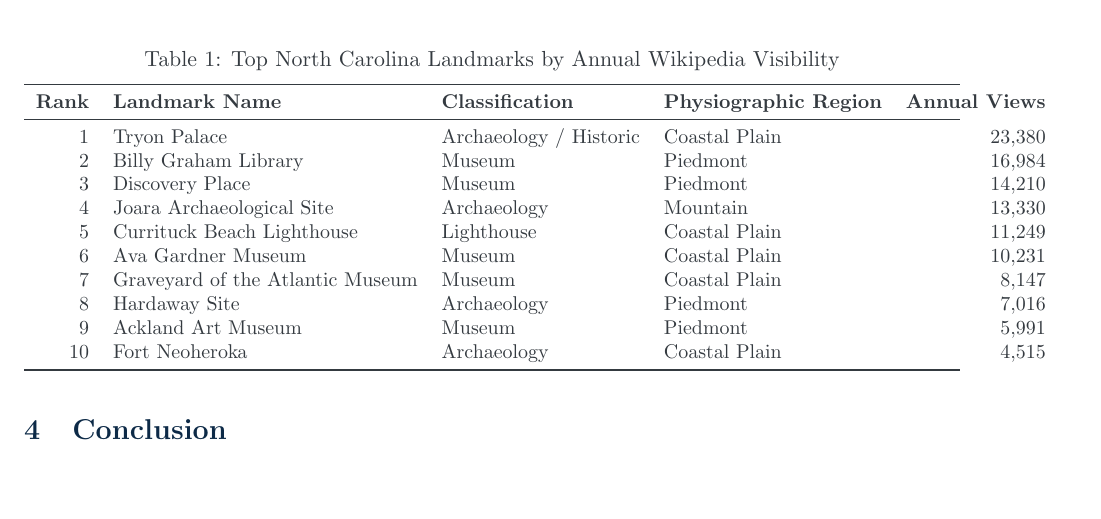
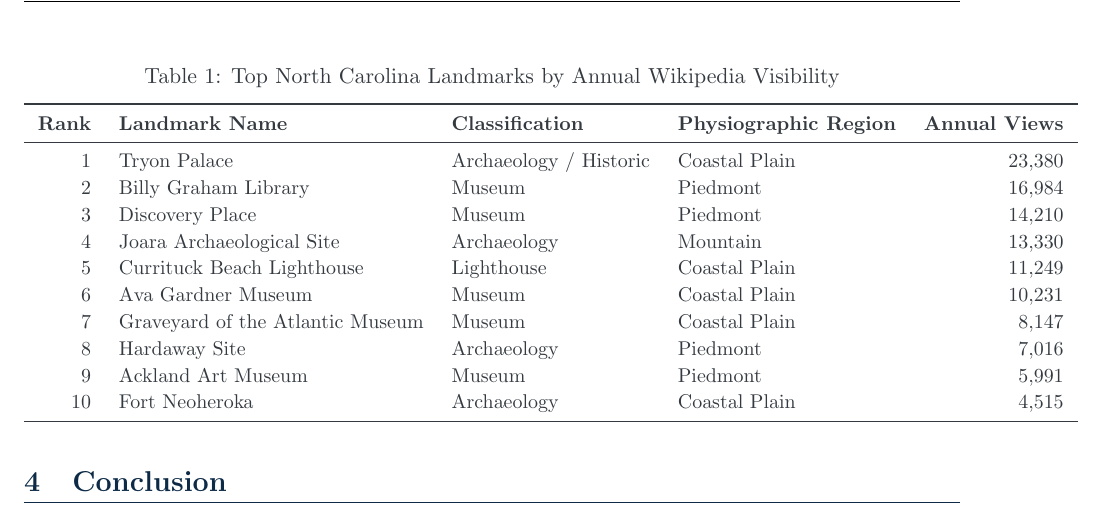
Before and after one commit to cliftonthompson/nc-landmarks-topography, a LaTeX paper (docs/nc_project_report.tex): part of page 5 of 5, cut so that both start at the same text, the shorter picture padded with empty space. Compiled offline with pdfLaTeX.

Commit message:
docs: finalize table punctuation and layout

```diff
--- a/docs/nc_project_report.tex
+++ b/docs/nc_project_report.tex
@@ -6,12 +6,12 @@
 \usepackage{xcolor}
 \usepackage{booktabs}
 \usepackage{tabularx}
+\usepackage{float}
 \usepackage{titlesec}
 \usepackage{fancyhdr}
 \usepackage{hyperref}
 \usepackage{microtype}
 \usepackage{amsmath,amssymb}
-\usepackage{float}
 
 % Command Palette Color Specifications
 \definecolor{CommandNavy}{HTML}{0D2A47}
@@ -146,25 +146,27 @@
 \centering
 \small
 \color{CharcoalSlate}
+\setlength{\tabcolsep}{7pt}
+\renewcommand{\arraystretch}{1.12}
 \caption{Top North Carolina Landmarks by Annual Wikipedia Visibility}
 \label{tab:top_landmarks}
-\vspace{0.2cm}
-\begin{tabularx}{\textwidth}{r l l l r}
+\vspace{0.25cm}
+\begin{tabular}{r l l l r}
 \toprule
 \textbf{Rank} & \textbf{Landmark Name} & \textbf{Classification} & \textbf{Physiographic Region} & \textbf{Annual Views} \\
 \midrule
-1 & Tryon Palace & Archaeology / Historic & Coastal Plain & 23,380 \\
-2 & Billy Graham Library & Museum & Piedmont & 16,984 \\
-3 & Discovery Place & Museum & Piedmont & 14,210 \\
-4 & Joara Archaeological Site & Archaeology & Mountain & 13,330 \\
-5 & Currituck Beach Lighthouse & Lighthouse & Coastal Plain & 11,249 \\
-6 & Ava Gardner Museum & Museum & Coastal Plain & 10,231 \\
-7 & Graveyard of the Atlantic Museum & Museum & Coastal Plain & 8,147 \\
-8 & Hardaway Site & Archaeology & Piedmont & 7,016 \\
-9 & Ackland Art Museum & Museum & Piedmont & 5,991 \\
-10 & Fort Neoheroka & Archaeology & Coastal Plain & 4,515 \\
+1  & Tryon Palace                     & Archaeology / Historic & Coastal Plain & 23,380 \\
+2  & Billy Graham Library             & Museum                 & Piedmont      & 16,984 \\
+3  & Discovery Place                  & Museum                 & Piedmont      & 14,210 \\
+4  & Joara Archaeological Site        & Archaeology            & Mountain      & 13,330 \\
+5  & Currituck Beach Lighthouse       & Lighthouse             & Coastal Plain & 11,249 \\
+6  & Ava Gardner Museum               & Museum                 & Coastal Plain & 10,231 \\
+7  & Graveyard of the Atlantic Museum & Museum                 & Coastal Plain &  8,147 \\
+8  & Hardaway Site                    & Archaeology            & Piedmont      &  7,016 \\
+9  & Ackland Art Museum               & Museum                 & Piedmont      &  5,991 \\
+10 & Fort Neoheroka                   & Archaeology            & Coastal Plain &  4,515 \\
 \bottomrule
-\end{tabularx}
+\end{tabular}
 \end{table}
 
 \section{Conclusion}
```
Also changed, not shown: docs/nc_project_report.pdf.
